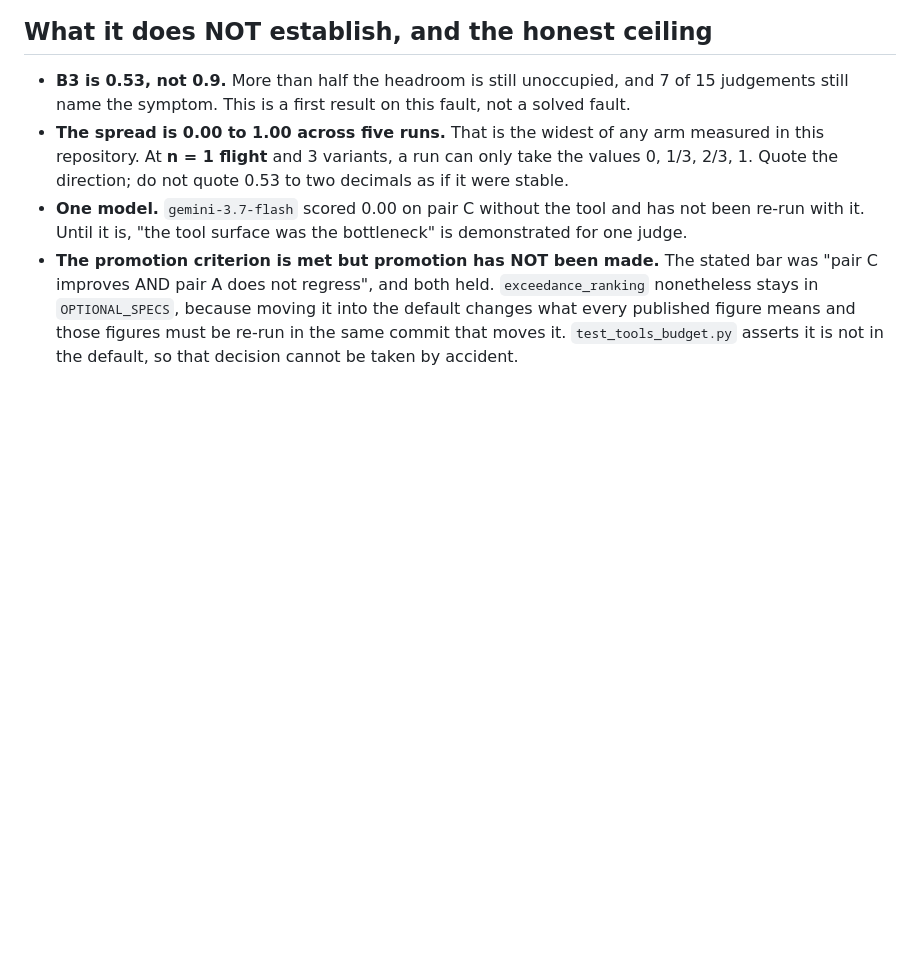
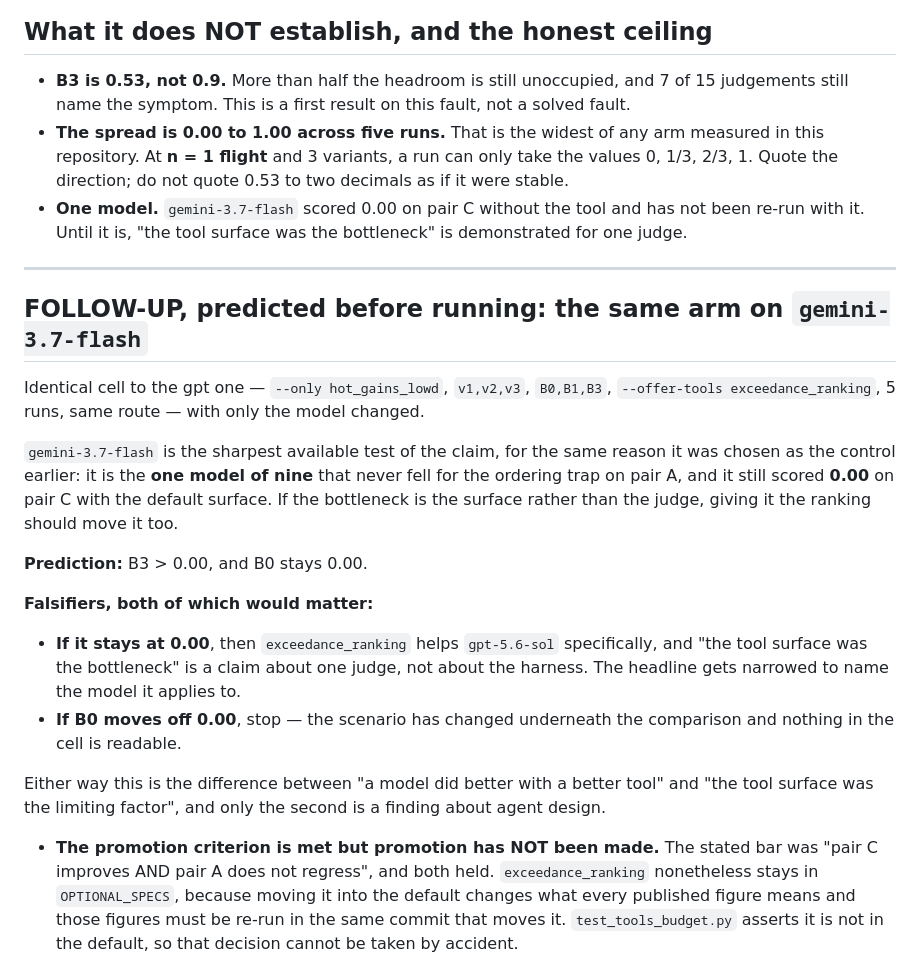
Before and after one commit to RahulRajelli/sentinel-realtime, a Markdown page: docs/probe-pairc-tool-surface.md, the part around the change. Drawn GitHub-style; blank space fills up the shorter version.

Commit message:
Predict the gemini-3.7-flash tool-surface follow-up before running it

```diff
--- a/docs/probe-pairc-tool-surface.md
+++ b/docs/probe-pairc-tool-surface.md
@@ -141,6 +141,31 @@ spread the variance study measured. So the tool is not trading pair A away to bu
   Quote the direction; do not quote 0.53 to two decimals as if it were stable.
 * **One model.** `gemini-3.7-flash` scored 0.00 on pair C without the tool and has not been re-run
   with it. Until it is, "the tool surface was the bottleneck" is demonstrated for one judge.
+
+---
+
+## FOLLOW-UP, predicted before running: the same arm on `gemini-3.7-flash`
+
+Identical cell to the gpt one — `--only hot_gains_lowd`, `v1,v2,v3`, `B0,B1,B3`,
+`--offer-tools exceedance_ranking`, 5 runs, same route — with only the model changed.
+
+`gemini-3.7-flash` is the sharpest available test of the claim, for the same reason it was chosen
+as the control earlier: it is the **one model of nine** that never fell for the ordering trap on
+pair A, and it still scored **0.00** on pair C with the default surface. If the bottleneck is the
+surface rather than the judge, giving it the ranking should move it too.
+
+**Prediction:** B3 > 0.00, and B0 stays 0.00.
+
+**Falsifiers, both of which would matter:**
+
+* **If it stays at 0.00**, then `exceedance_ranking` helps `gpt-5.6-sol` specifically, and
+  "the tool surface was the bottleneck" is a claim about one judge, not about the harness. The
+  headline gets narrowed to name the model it applies to.
+* **If B0 moves off 0.00**, stop — the scenario has changed underneath the comparison and nothing
+  in the cell is readable.
+
+Either way this is the difference between "a model did better with a better tool" and "the tool
+surface was the limiting factor", and only the second is a finding about agent design.
 * **The promotion criterion is met but promotion has NOT been made.** The stated bar was "pair C
   improves AND pair A does not regress", and both held. `exceedance_ranking` nonetheless stays in
   `OPTIONAL_SPECS`, because moving it into the default changes what every published figure means
```
